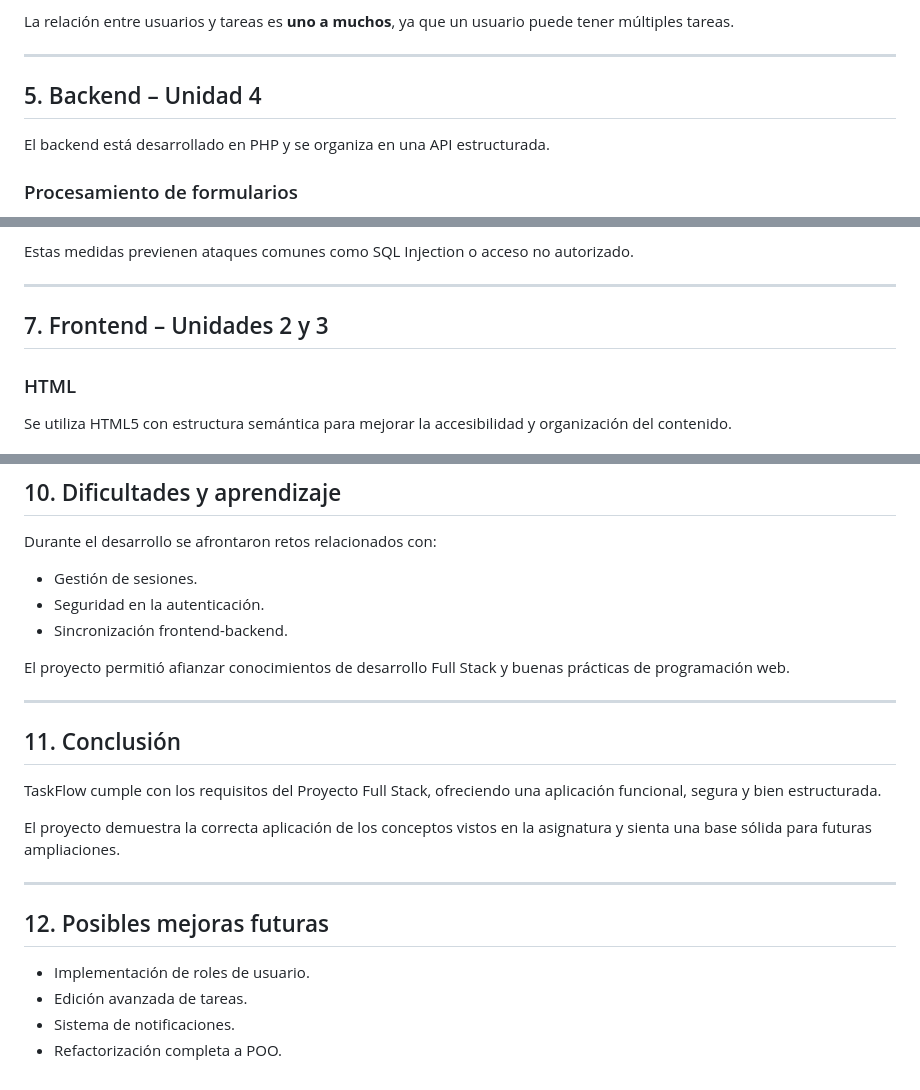
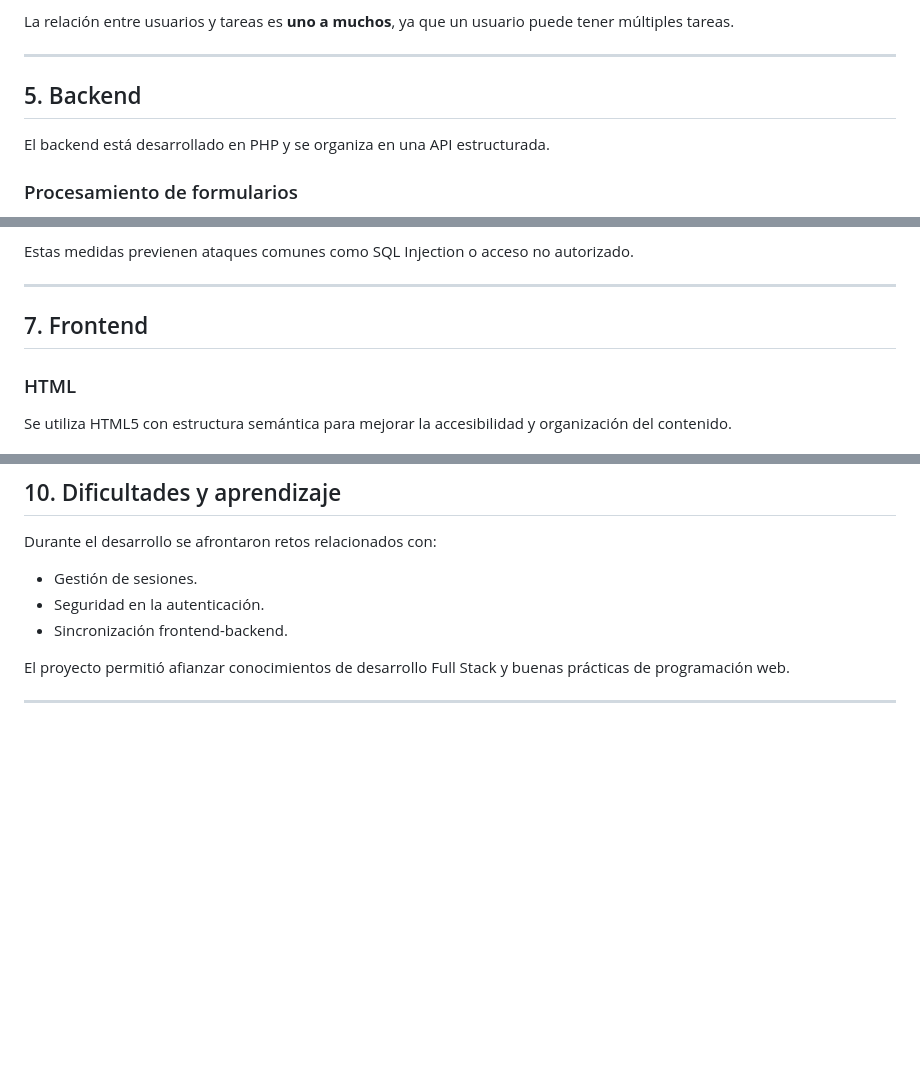
Before and after one commit to josefamonardes/mi_proyecto, a Markdown page: documentacion_proyecto.md, 3 parts joined by grey strips. Drawn GitHub-style; blank space fills up the shorter version.

Commit message:
Revise project documentation

```diff
--- a/documentacion_proyecto.md
+++ b/documentacion_proyecto.md
@@ -69,7 +67,7 @@ La relación entre usuarios y tareas es **uno a muchos**, ya que un usuario pued
 
 ---
 
-## 5. Backend – Unidad 4
+## 5. Backend
 
 El backend está desarrollado en PHP y se organiza en una API estructurada.
 
@@ -105,7 +103,7 @@ Estas medidas previenen ataques comunes como SQL Injection o acceso no autorizad
 
 ---
 
-## 7. Frontend – Unidades 2 y 3
+## 7. Frontend
 
 ### HTML
 Se utiliza HTML5 con estructura semántica para mejorar la accesibilidad y organización del contenido.
@@ -150,18 +148,3 @@ Durante el desarrollo se afrontaron retos relacionados con:
 El proyecto permitió afianzar conocimientos de desarrollo Full Stack y buenas prácticas de programación web.
 
 ---
-
-## 11. Conclusión
-
-TaskFlow cumple con los requisitos del Proyecto Full Stack, ofreciendo una aplicación funcional, segura y bien estructurada.
-
-El proyecto demuestra la correcta aplicación de los conceptos vistos en la asignatura y sienta una base sólida para futuras ampliaciones.
-
----
-
-## 12. Posibles mejoras futuras
-
-- Implementación de roles de usuario.
-- Edición avanzada de tareas.
-- Sistema de notificaciones.
-- Refactorización completa a POO.
```
Also changed, not shown: other parts of documentacion_proyecto.md (+1 -3 lines).
